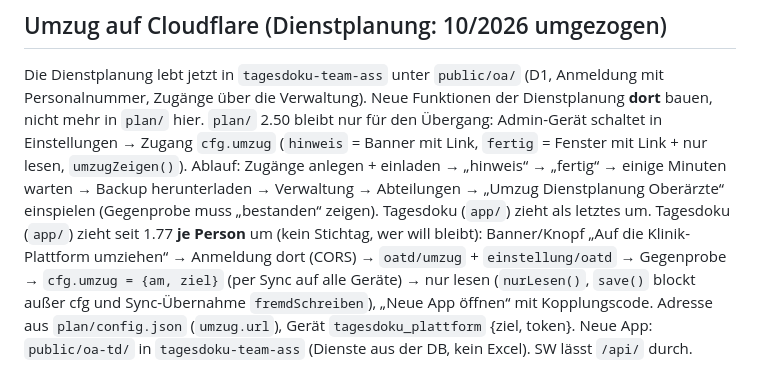
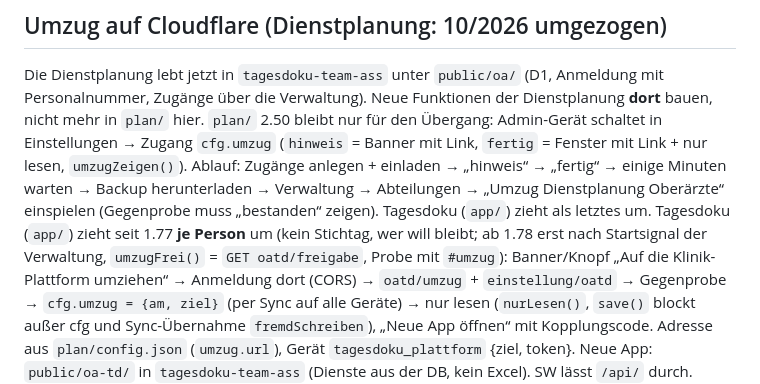
Before and after one commit to nomiknomik/tagesdokumentation-ueberstunden-rufdienst, a Markdown page: CLAUDE.md, the part around the change. Rendered like a GitHub page.

Commit message:
CLAUDE.md: Startsignal für den Umzug
Co-Authored-By: Claude Opus 5.5 <noreply@anthropic.com>
Claude-Session: https://claude.ai/code/session_016hmAZTMR9nQJicJWwMC7dJ

```diff
--- a/CLAUDE.md
+++ b/CLAUDE.md
@@ -346,7 +346,7 @@ Neue Funktionen der Dienstplanung **dort** bauen, nicht mehr in `plan/` hier. `p
 schaltet in Einstellungen → Zugang `cfg.umzug` (`hinweis` = Banner mit Link, `fertig` = Fenster mit Link + nur lesen, `umzugZeigen()`).
 Ablauf: Zugänge anlegen + einladen → „hinweis“ → „fertig“ → einige Minuten warten → Backup herunterladen → Verwaltung → Abteilungen →
 „Umzug Dienstplanung Oberärzte“ einspielen (Gegenprobe muss „bestanden“ zeigen). Tagesdoku (`app/`) zieht als letztes um.
-Tagesdoku (`app/`) zieht seit 1.77 **je Person** um (kein Stichtag, wer will bleibt): Banner/Knopf „Auf die Klinik-Plattform umziehen“ →
+Tagesdoku (`app/`) zieht seit 1.77 **je Person** um (kein Stichtag, wer will bleibt; ab 1.78 erst nach Startsignal der Verwaltung, `umzugFrei()` = `GET oatd/freigabe`, Probe mit `#umzug`): Banner/Knopf „Auf die Klinik-Plattform umziehen“ →
 Anmeldung dort (CORS) → `oatd/umzug` + `einstellung/oatd` → Gegenprobe → `cfg.umzug = {am, ziel}` (per Sync auf alle Geräte) → nur lesen (`nurLesen()`,
 `save()` blockt außer cfg und Sync-Übernahme `fremdSchreiben`), „Neue App öffnen“ mit Kopplungscode. Adresse aus `plan/config.json` (`umzug.url`), Gerät
 `tagesdoku_plattform` {ziel, token}. Neue App: `public/oa-td/` in `tagesdoku-team-ass` (Dienste aus der DB, kein Excel). SW lässt `/api/` durch.
```
